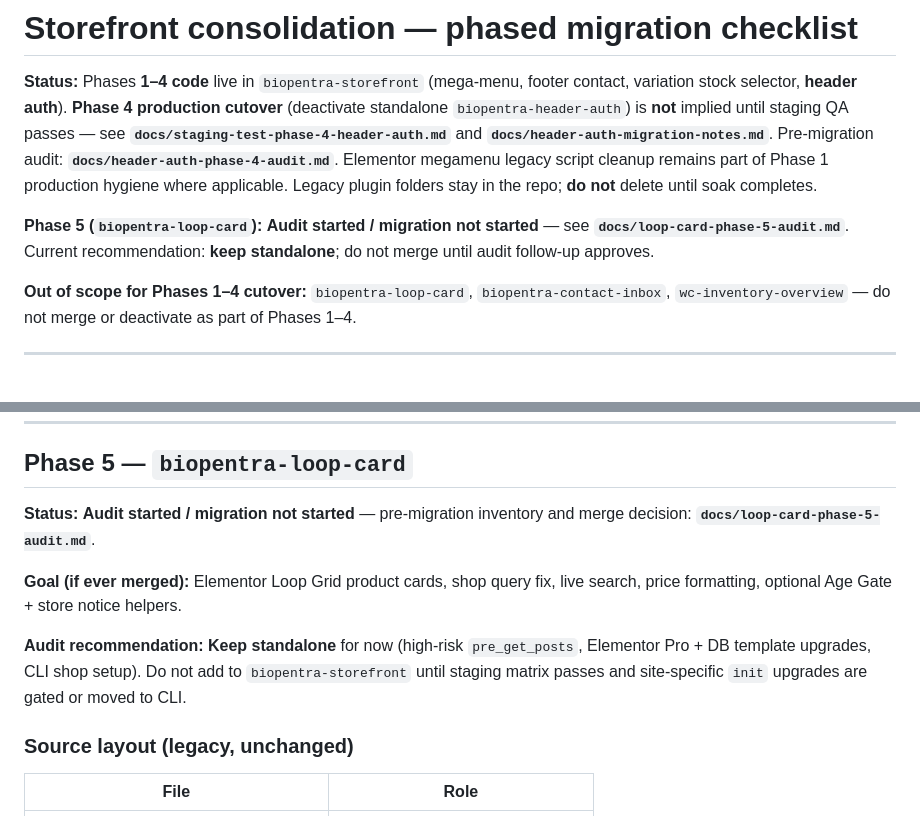
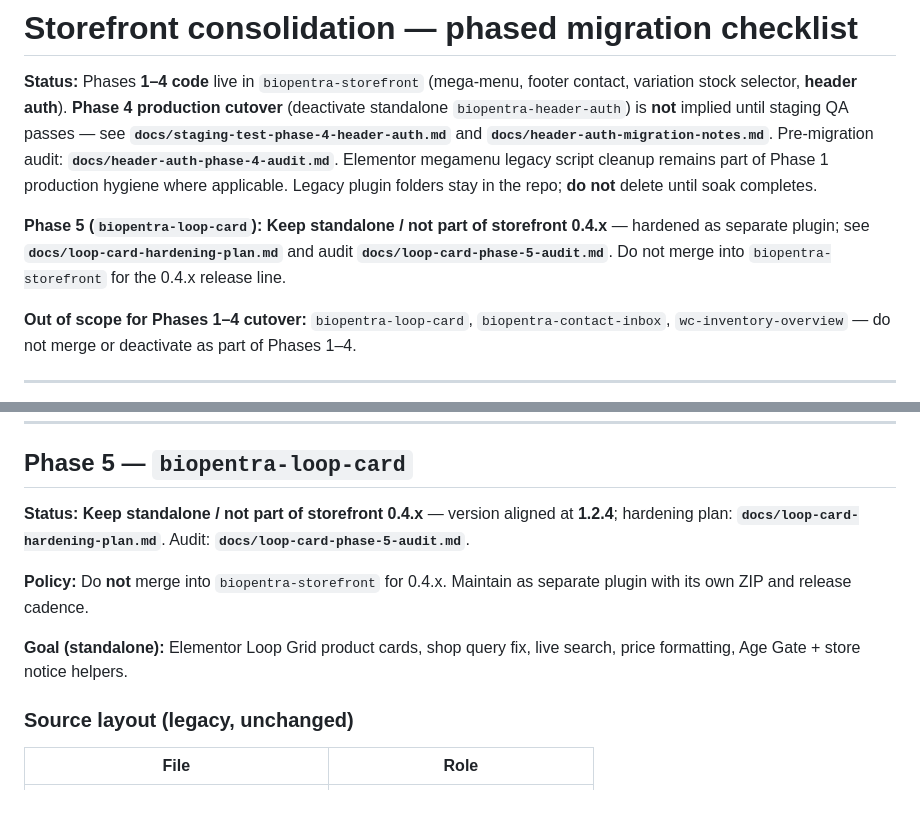
Before and after one commit to magpern/biopentra-custom-plugins, a Markdown page: docs/storefront-migration-checklist.md, 2 parts joined by grey strips. Rendered like a GitHub page.

Commit message:
Harden loop card as standalone plugin
Co-authored-by: Cursor <cursoragent@cursor.com>

```diff
--- a/docs/storefront-migration-checklist.md
+++ b/docs/storefront-migration-checklist.md
@@ -2,7 +2,7 @@
 
 **Status:** Phases **1–4 code** live in `biopentra-storefront` (mega-menu, footer contact, variation stock selector, **header auth**). **Phase 4 production cutover** (deactivate standalone `biopentra-header-auth`) is **not** implied until staging QA passes — see **`docs/staging-test-phase-4-header-auth.md`** and **`docs/header-auth-migration-notes.md`**. Pre-migration audit: **`docs/header-auth-phase-4-audit.md`**. Elementor megamenu legacy script cleanup remains part of Phase 1 production hygiene where applicable. Legacy plugin folders stay in the repo; **do not** delete until soak completes.
 
-**Phase 5 (`biopentra-loop-card`):** **Audit started / migration not started** — see **`docs/loop-card-phase-5-audit.md`**. Current recommendation: **keep standalone**; do not merge until audit follow-up approves.
+**Phase 5 (`biopentra-loop-card`):** **Keep standalone / not part of storefront 0.4.x** — hardened as separate plugin; see **`docs/loop-card-hardening-plan.md`** and audit **`docs/loop-card-phase-5-audit.md`**. Do not merge into `biopentra-storefront` for the 0.4.x release line.
 
 **Out of scope for Phases 1–4 cutover:** `biopentra-loop-card`, `biopentra-contact-inbox`, `wc-inventory-overview` — do not merge or deactivate as part of Phases 1–4.
 
@@ -287,11 +287,11 @@ All under `assets/` listed above, plus all `includes/*.php` for this feature set
 
 ## Phase 5 — `biopentra-loop-card`
 
-**Status:** **Audit started / migration not started** — pre-migration inventory and merge decision: **`docs/loop-card-phase-5-audit.md`**.
+**Status:** **Keep standalone / not part of storefront 0.4.x** — version aligned at **1.2.4**; hardening plan: **`docs/loop-card-hardening-plan.md`**. Audit: **`docs/loop-card-phase-5-audit.md`**.
 
-**Goal (if ever merged):** Elementor Loop Grid product cards, shop query fix, live search, price formatting, optional Age Gate + store notice helpers.
+**Policy:** Do **not** merge into `biopentra-storefront` for 0.4.x. Maintain as separate plugin with its own ZIP and release cadence.
 
-**Audit recommendation:** **Keep standalone** for now (high-risk `pre_get_posts`, Elementor Pro + DB template upgrades, CLI shop setup). Do not add to `biopentra-storefront` until staging matrix passes and site-specific `init` upgrades are gated or moved to CLI.
+**Goal (standalone):** Elementor Loop Grid product cards, shop query fix, live search, price formatting, Age Gate + store notice helpers.
 
 ### Source layout (legacy, unchanged)
 
```
Also changed, not shown: docs/loop-card-hardening-plan.md (added, +139 -0 lines).
